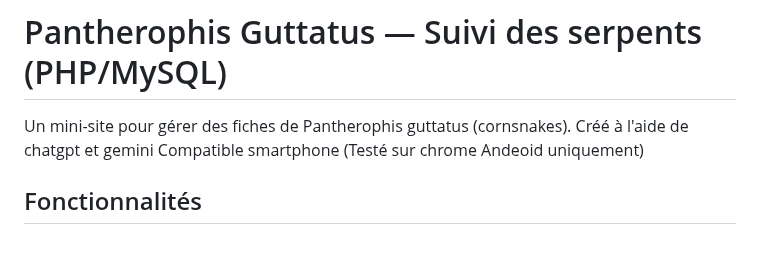
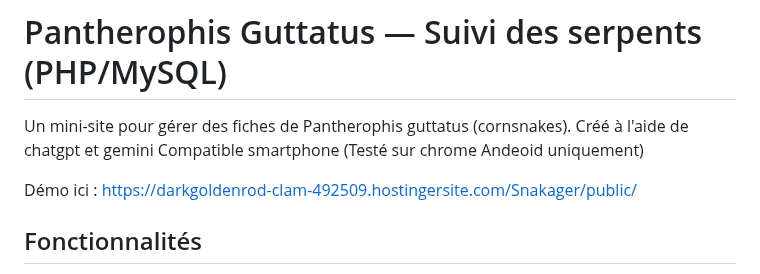
Before and after one commit to billouetaudrey/Crazygutt62, a Markdown page: README.md, the part around the change. Rendered like a GitHub page; blank space fills up the shorter version.

```diff
--- a/README.md
+++ b/README.md
@@ -2,6 +2,8 @@
 
 Un mini-site pour gérer des fiches de Pantherophis guttatus (cornsnakes). Créé à l'aide de chatgpt et gemini
 Compatible smartphone (Testé sur chrome Andeoid uniquement)
+
+Démo ici : https://darkgoldenrod-clam-492509.hostingersite.com/Snakager/public/
 
 ## Fonctionnalités
 - Thème clair/sombre (bouton lune/soleil sur toutes les pages, mémorisé via localStorage).
```
